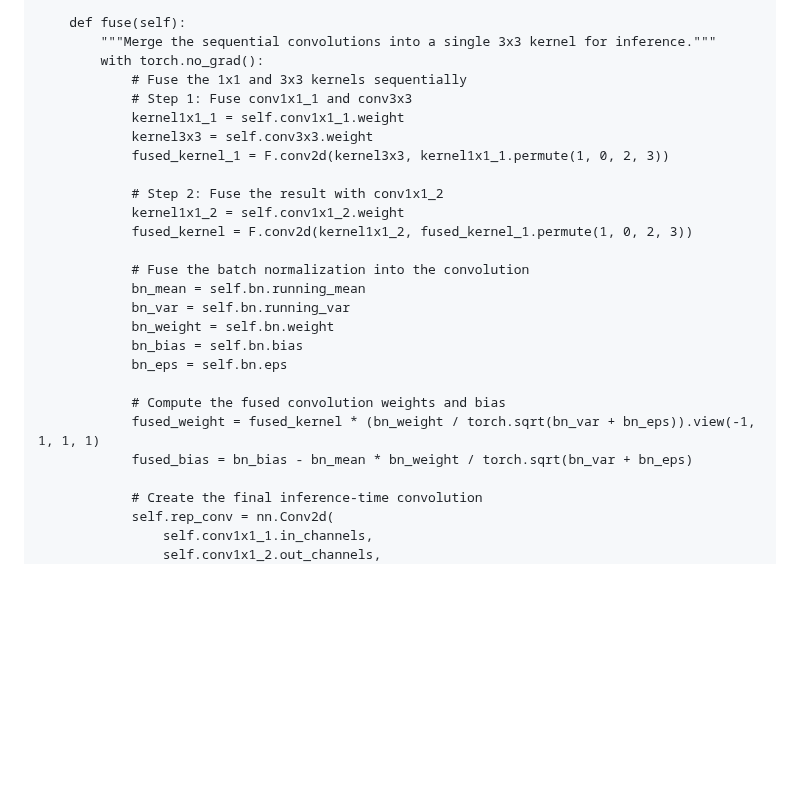
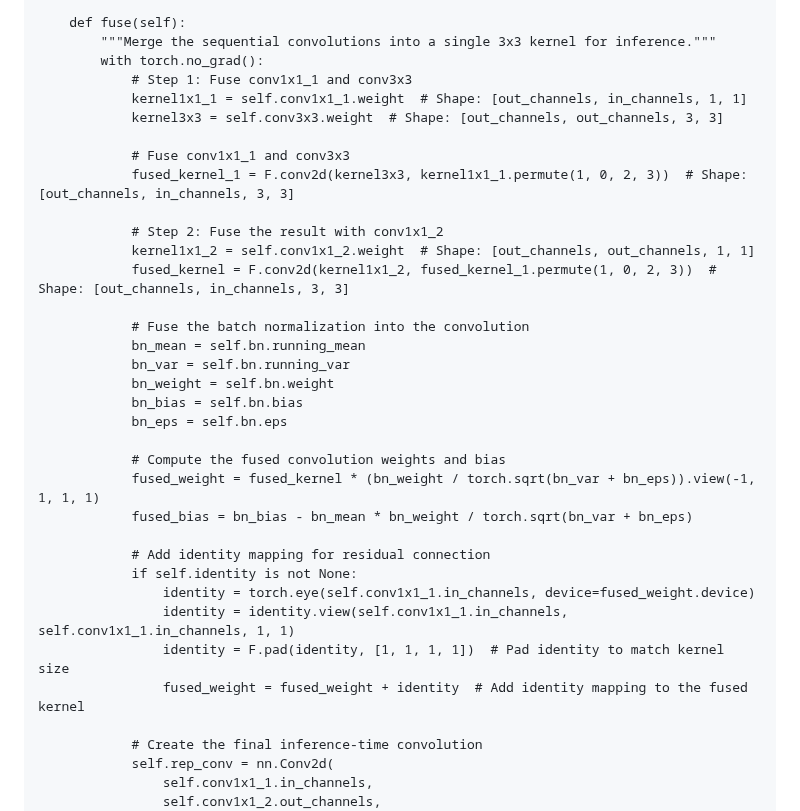
Before and after one commit to Gaurav14cs17/Reparameterization-Denoising, a Markdown page: README.md, the part around the change. GitHub-like rendering; blank space fills up the shorter version.

```diff
--- a/README.md
+++ b/README.md
@@ -158,15 +158,16 @@ class RepConv(nn.Module):
     def fuse(self):
         """Merge the sequential convolutions into a single 3x3 kernel for inference."""
         with torch.no_grad():
-            # Fuse the 1x1 and 3x3 kernels sequentially
             # Step 1: Fuse conv1x1_1 and conv3x3
-            kernel1x1_1 = self.conv1x1_1.weight
-            kernel3x3 = self.conv3x3.weight
-            fused_kernel_1 = F.conv2d(kernel3x3, kernel1x1_1.permute(1, 0, 2, 3))
+            kernel1x1_1 = self.conv1x1_1.weight  # Shape: [out_channels, in_channels, 1, 1]
+            kernel3x3 = self.conv3x3.weight  # Shape: [out_channels, out_channels, 3, 3]
+
+            # Fuse conv1x1_1 and conv3x3
+            fused_kernel_1 = F.conv2d(kernel3x3, kernel1x1_1.permute(1, 0, 2, 3))  # Shape: [out_channels, in_channels, 3, 3]
 
             # Step 2: Fuse the result with conv1x1_2
-            kernel1x1_2 = self.conv1x1_2.weight
-            fused_kernel = F.conv2d(kernel1x1_2, fused_kernel_1.permute(1, 0, 2, 3))
+            kernel1x1_2 = self.conv1x1_2.weight  # Shape: [out_channels, out_channels, 1, 1]
+            fused_kernel = F.conv2d(kernel1x1_2, fused_kernel_1.permute(1, 0, 2, 3))  # Shape: [out_channels, in_channels, 3, 3]
 
             # Fuse the batch normalization into the convolution
             bn_mean = self.bn.running_mean
@@ -178,6 +179,13 @@ class RepConv(nn.Module):
             # Compute the fused convolution weights and bias
             fused_weight = fused_kernel * (bn_weight / torch.sqrt(bn_var + bn_eps)).view(-1, 1, 1, 1)
             fused_bias = bn_bias - bn_mean * bn_weight / torch.sqrt(bn_var + bn_eps)
+
+            # Add identity mapping for residual connection
+            if self.identity is not None:
+                identity = torch.eye(self.conv1x1_1.in_channels, device=fused_weight.device)
+                identity = identity.view(self.conv1x1_1.in_channels, self.conv1x1_1.in_channels, 1, 1)
+                identity = F.pad(identity, [1, 1, 1, 1])  # Pad identity to match kernel size
+                fused_weight = fused_weight + identity  # Add identity mapping to the fused kernel
 
             # Create the final inference-time convolution
             self.rep_conv = nn.Conv2d(
```
